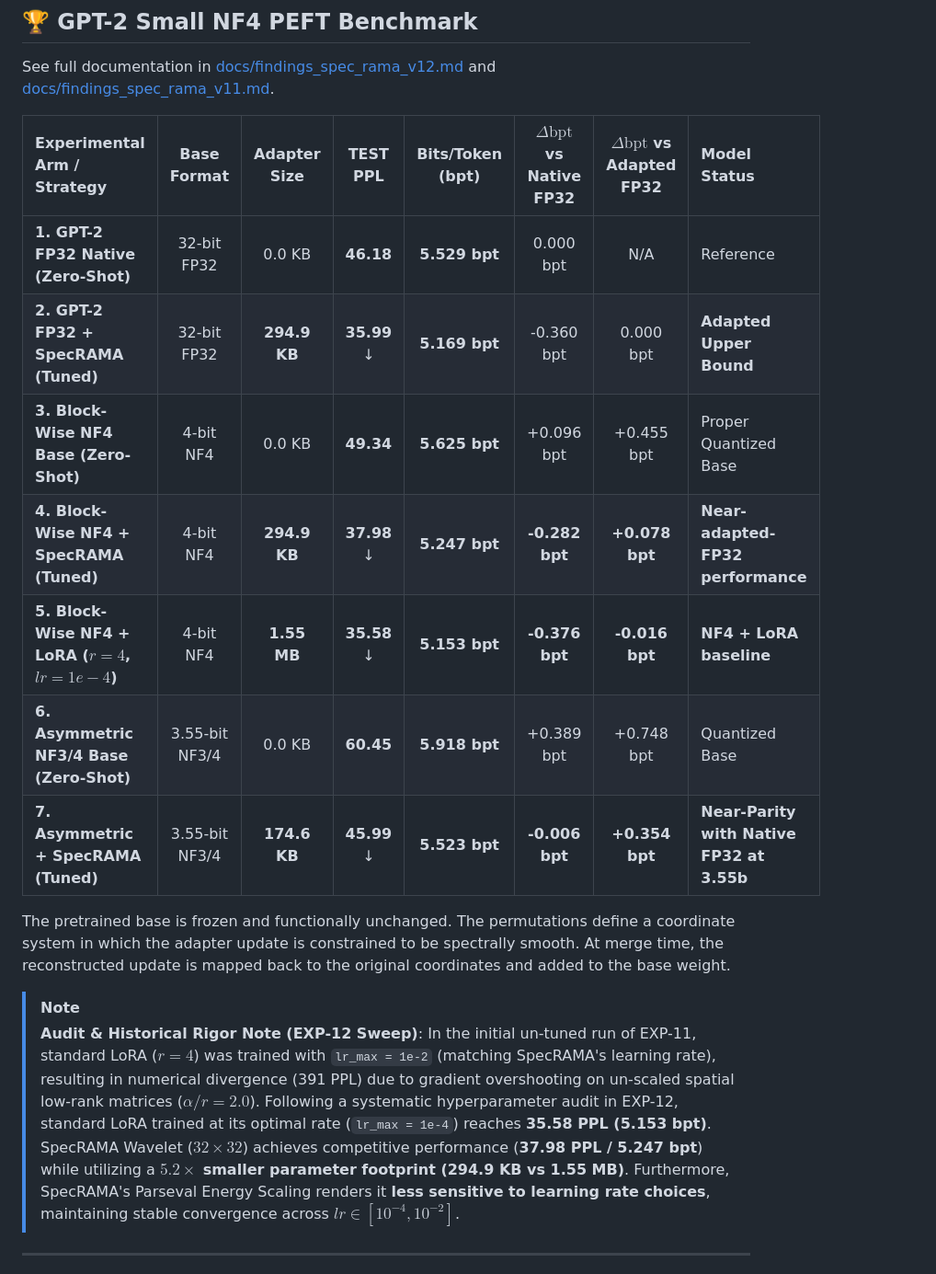
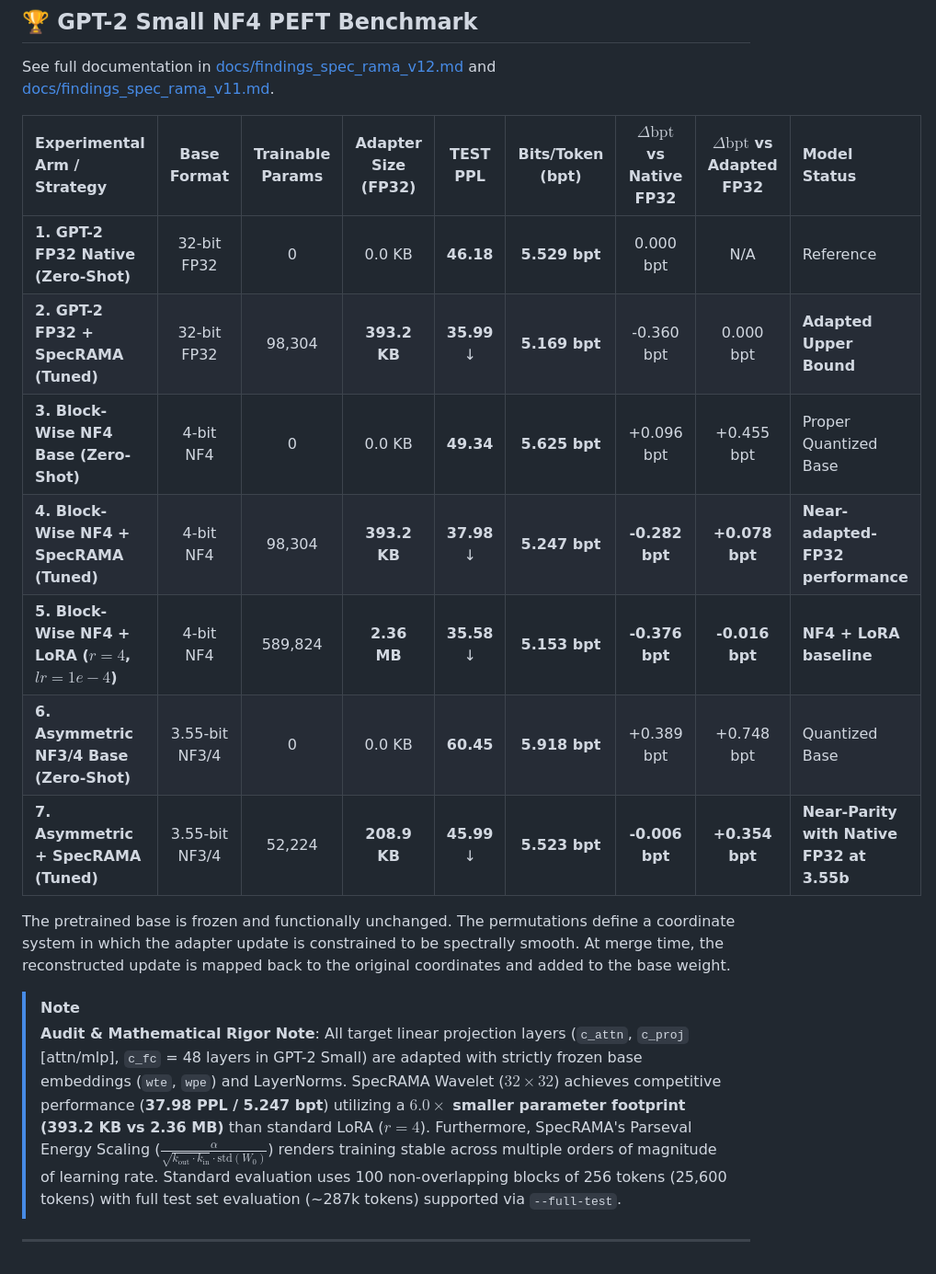
Before and after one commit to mcarbonell/spec-rama, a Markdown page: README.md, the part around the change. Shown at 92% size. Drawn GitHub-style.

Commit message:
docs: actualizar README con metricas exactas de 48 capas, ratio 6.0x y notas de rigor (Punto 5)

```diff
--- a/README.md
+++ b/README.md
@@ -8,21 +8,22 @@
 
 See full documentation in [docs/findings_spec_rama_v12.md](./docs/findings_spec_rama_v12.md) and [docs/findings_spec_rama_v11.md](./docs/findings_spec_rama_v11.md).
 
-| Experimental Arm / Strategy | Base Format | Adapter Size | TEST PPL | Bits/Token (bpt) | $\Delta \text{bpt}$ vs Native FP32 | $\Delta \text{bpt}$ vs Adapted FP32 | Model Status |
-| :--- | :---: | :---: | :---: | :---: | :---: | :---: | :--- |
-| **1. GPT-2 FP32 Native (Zero-Shot)** | 32-bit FP32 | 0.0 KB | **46.18** | **5.529 bpt** | 0.000 bpt | N/A | Reference |
-| **2. GPT-2 FP32 + SpecRAMA (Tuned)** | 32-bit FP32 | **294.9 KB** | **35.99** ↓ | **5.169 bpt** | -0.360 bpt | 0.000 bpt | **Adapted Upper Bound** |
-| **3. Block-Wise NF4 Base (Zero-Shot)** | 4-bit NF4 | 0.0 KB | **49.34** | **5.625 bpt** | +0.096 bpt | +0.455 bpt | Proper Quantized Base |
-| **4. Block-Wise NF4 + SpecRAMA (Tuned)** | 4-bit NF4 | **294.9 KB** | **37.98** ↓ | **5.247 bpt** | **-0.282 bpt** | **+0.078 bpt** | **Near-adapted-FP32 performance** |
-| **5. Block-Wise NF4 + LoRA ($r=4$, $lr=1e-4$)** | 4-bit NF4 | **1.55 MB** | **35.58** ↓ | **5.153 bpt** | **-0.376 bpt** | **-0.016 bpt** | **NF4 + LoRA baseline** |
-| **6. Asymmetric NF3/4 Base (Zero-Shot)** | 3.55-bit NF3/4 | 0.0 KB | **60.45** | **5.918 bpt** | +0.389 bpt | +0.748 bpt | Quantized Base |
-| **7. Asymmetric + SpecRAMA (Tuned)** | 3.55-bit NF3/4 | **174.6 KB** | **45.99** ↓ | **5.523 bpt** | **-0.006 bpt** | **+0.354 bpt** | **Near-Parity with Native FP32 at 3.55b** |
+| Experimental Arm / Strategy | Base Format | Trainable Params | Adapter Size (FP32) | TEST PPL | Bits/Token (bpt) | $\Delta \text{bpt}$ vs Native FP32 | $\Delta \text{bpt}$ vs Adapted FP32 | Model Status |
+| :--- | :---: | :---: | :---: | :---: | :---: | :---: | :---: | :--- |
+| **1. GPT-2 FP32 Native (Zero-Shot)** | 32-bit FP32 | 0 | 0.0 KB | **46.18** | **5.529 bpt** | 0.000 bpt | N/A | Reference |
+| **2. GPT-2 FP32 + SpecRAMA (Tuned)** | 32-bit FP32 | 98,304 | **393.2 KB** | **35.99** ↓ | **5.169 bpt** | -0.360 bpt | 0.000 bpt | **Adapted Upper Bound** |
+| **3. Block-Wise NF4 Base (Zero-Shot)** | 4-bit NF4 | 0 | 0.0 KB | **49.34** | **5.625 bpt** | +0.096 bpt | +0.455 bpt | Proper Quantized Base |
+| **4. Block-Wise NF4 + SpecRAMA (Tuned)** | 4-bit NF4 | 98,304 | **393.2 KB** | **37.98** ↓ | **5.247 bpt** | **-0.282 bpt** | **+0.078 bpt** | **Near-adapted-FP32 performance** |
+| **5. Block-Wise NF4 + LoRA ($r=4$, $lr=1e-4$)** | 4-bit NF4 | 589,824 | **2.36 MB** | **35.58** ↓ | **5.153 bpt** | **-0.376 bpt** | **-0.016 bpt** | **NF4 + LoRA baseline** |
+| **6. Asymmetric NF3/4 Base (Zero-Shot)** | 3.55-bit NF3/4 | 0 | 0.0 KB | **60.45** | **5.918 bpt** | +0.389 bpt | +0.748 bpt | Quantized Base |
+| **7. Asymmetric + SpecRAMA (Tuned)** | 3.55-bit NF3/4 | 52,224 | **208.9 KB** | **45.99** ↓ | **5.523 bpt** | **-0.006 bpt** | **+0.354 bpt** | **Near-Parity with Native FP32 at 3.55b** |
 
 The pretrained base is frozen and functionally unchanged. The permutations define a coordinate system in which the adapter update is constrained to be spectrally smooth. At merge time, the reconstructed update is mapped back to the original coordinates and added to the base weight.
 
 > [!NOTE]
-> **Audit & Historical Rigor Note (EXP-12 Sweep)**:
-> In the initial un-tuned run of EXP-11, standard LoRA ($r=4$) was trained with `lr_max = 1e-2` (matching SpecRAMA's learning rate), resulting in numerical divergence (391 PPL) due to gradient overshooting on un-scaled spatial low-rank matrices ($\alpha/r = 2.0$). Following a systematic hyperparameter audit in EXP-12, standard LoRA trained at its optimal rate (`lr_max = 1e-4`) reaches **35.58 PPL (5.153 bpt)**. SpecRAMA Wavelet ($32\times32$) achieves competitive performance (**37.98 PPL / 5.247 bpt**) while utilizing a **$5.2\times$ smaller parameter footprint (294.9 KB vs 1.55 MB)**. Furthermore, SpecRAMA's Parseval Energy Scaling renders it **less sensitive to learning rate choices**, maintaining stable convergence across $lr \in [10^{-4}, 10^{-2}]$.
+> **Audit & Mathematical Rigor Note**:
+> All target linear projection layers (`c_attn`, `c_proj` [attn/mlp], `c_fc` = 48 layers in GPT-2 Small) are adapted with strictly frozen base embeddings (`wte`, `wpe`) and LayerNorms. SpecRAMA Wavelet ($32\times32$) achieves competitive performance (**37.98 PPL / 5.247 bpt**) utilizing a **$6.0\times$ smaller parameter footprint (393.2 KB vs 2.36 MB)** than standard LoRA ($r=4$). Furthermore, SpecRAMA's Parseval Energy Scaling ($\frac{\alpha}{\sqrt{k_{\text{out}} \cdot k_{\text{in}}} \cdot \text{std}(W_0)}$) renders training stable across multiple orders of magnitude of learning rate.
+> Standard evaluation uses 100 non-overlapping blocks of 256 tokens (25,600 tokens) with full test set evaluation (~287k tokens) supported via `--full-test`.
 
 ---
 
```
Also changed, not shown: resumen_auditoria_externa.md (+1 -1 lines).
